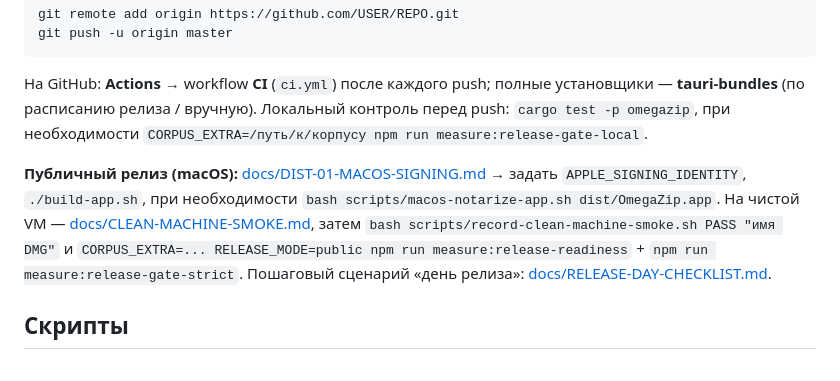
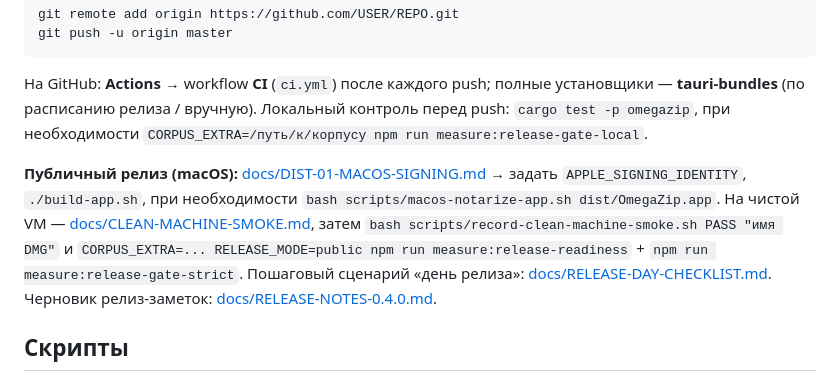
Before and after one commit to braavos2507-blip/Omegazip, a Markdown page: README.md, the part around the change. Rendered like a GitHub page.

```diff
--- a/README.md
+++ b/README.md
@@ -77,7 +77,7 @@ git push -u origin master
 
 На GitHub: **Actions** → workflow **CI** (`ci.yml`) после каждого push; полные установщики — **tauri-bundles** (по расписанию релиза / вручную). Локальный контроль перед push: `cargo test -p omegazip`, при необходимости `CORPUS_EXTRA=/путь/к/корпусу npm run measure:release-gate-local`.
 
-**Публичный релиз (macOS):** [docs/DIST-01-MACOS-SIGNING.md](docs/DIST-01-MACOS-SIGNING.md) → задать `APPLE_SIGNING_IDENTITY`, `./build-app.sh`, при необходимости `bash scripts/macos-notarize-app.sh dist/OmegaZip.app`. На чистой VM — [docs/CLEAN-MACHINE-SMOKE.md](docs/CLEAN-MACHINE-SMOKE.md), затем `bash scripts/record-clean-machine-smoke.sh PASS "имя DMG"` и `CORPUS_EXTRA=... RELEASE_MODE=public npm run measure:release-readiness` + `npm run measure:release-gate-strict`. Пошаговый сценарий «день релиза»: [docs/RELEASE-DAY-CHECKLIST.md](docs/RELEASE-DAY-CHECKLIST.md).
+**Публичный релиз (macOS):** [docs/DIST-01-MACOS-SIGNING.md](docs/DIST-01-MACOS-SIGNING.md) → задать `APPLE_SIGNING_IDENTITY`, `./build-app.sh`, при необходимости `bash scripts/macos-notarize-app.sh dist/OmegaZip.app`. На чистой VM — [docs/CLEAN-MACHINE-SMOKE.md](docs/CLEAN-MACHINE-SMOKE.md), затем `bash scripts/record-clean-machine-smoke.sh PASS "имя DMG"` и `CORPUS_EXTRA=... RELEASE_MODE=public npm run measure:release-readiness` + `npm run measure:release-gate-strict`. Пошаговый сценарий «день релиза»: [docs/RELEASE-DAY-CHECKLIST.md](docs/RELEASE-DAY-CHECKLIST.md). Черновик релиз-заметок: [docs/RELEASE-NOTES-0.4.0.md](docs/RELEASE-NOTES-0.4.0.md).
 
 ## Скрипты
 
```
Also changed, not shown: docs/RELEASE-NOTES-0.4.0.md (added, +41 -0 lines).
